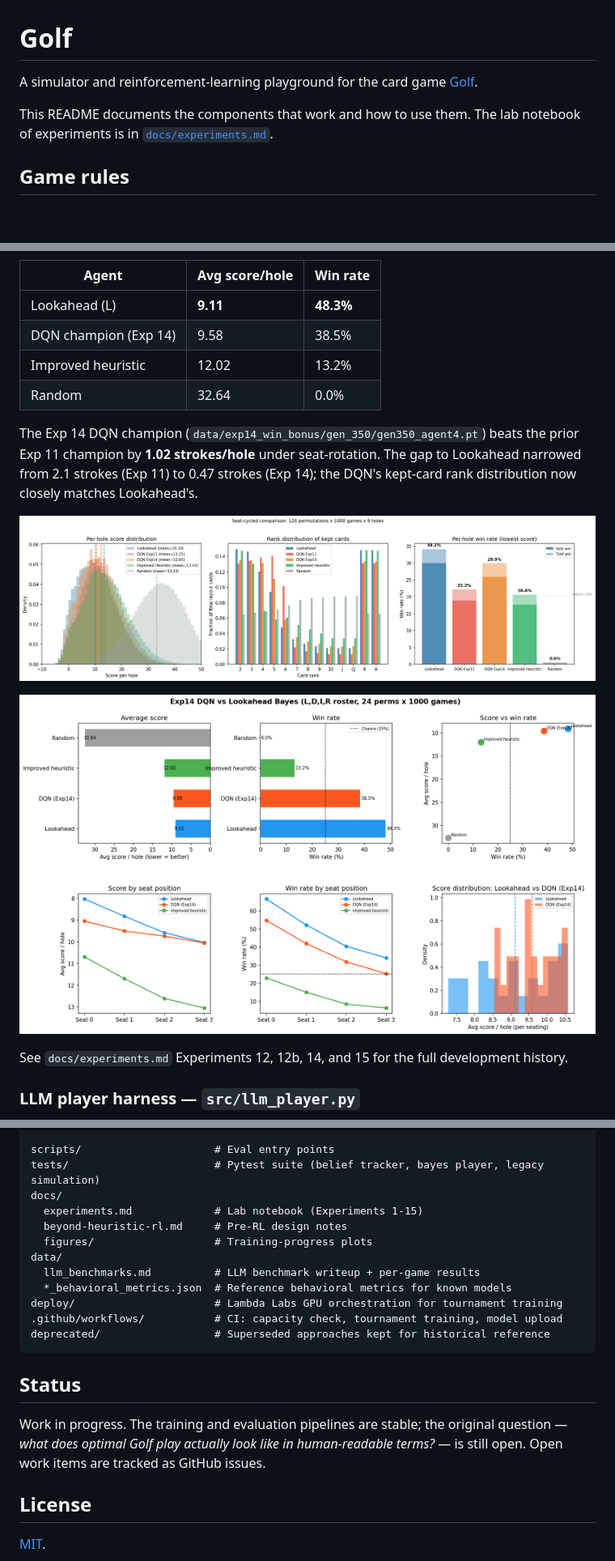
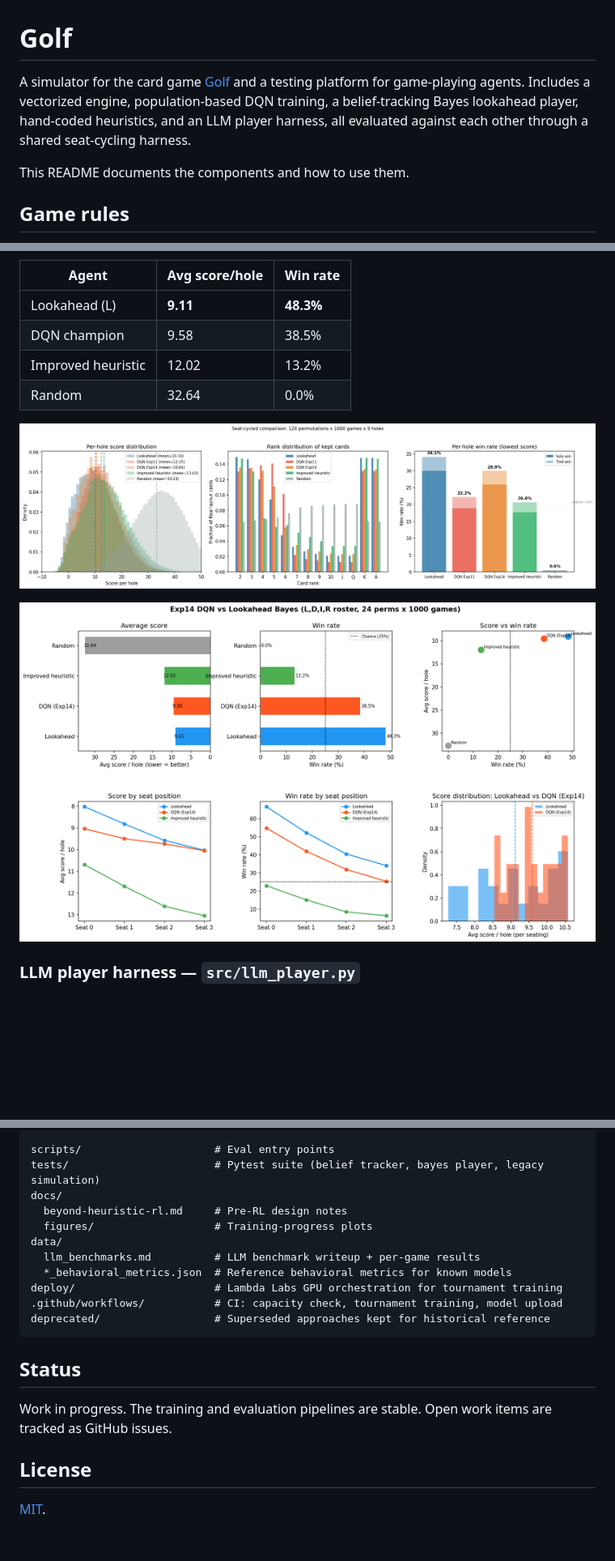
Before and after one commit to vgainullin/golf, a Markdown page: README.md, 3 parts joined by grey strips. Shown at 81% size. Drawn GitHub-style; blank space fills up the shorter version.

Commit message:
README: reframe as card game simulation and testing platform, drop experiment narrative

```diff
--- a/README.md
+++ b/README.md
@@ -1,8 +1,8 @@
 # Golf
 
-A simulator and reinforcement-learning playground for the card game [Golf](https://en.wikipedia.org/wiki/Golf_(card_game)).
+A simulator for the card game [Golf](https://en.wikipedia.org/wiki/Golf_(card_game)) and a testing platform for game-playing agents. Includes a vectorized engine, population-based DQN training, a belief-tracking Bayes lookahead player, hand-coded heuristics, and an LLM player harness, all evaluated against each other through a shared seat-cycling harness.
 
-This README documents the components that work and how to use them. The lab notebook of experiments is in [`docs/experiments.md`](docs/experiments.md).
+This README documents the components and how to use them.
 
 ## Game rules
 
@@ -150,17 +150,13 @@ Seat-cycled results (24 permutations × 1000 games × 9 holes, 4-player L,D,I,R)
 | Agent | Avg score/hole | Win rate |
 |---|---|---|
 | Lookahead (L) | **9.11** | **48.3%** |
-| DQN champion (Exp 14) | 9.58 | 38.5% |
+| DQN champion | 9.58 | 38.5% |
 | Improved heuristic | 12.02 | 13.2% |
 | Random | 32.64 | 0.0% |
 
-The Exp 14 DQN champion (`data/exp14_win_bonus/gen_350/gen350_agent4.pt`) beats the prior Exp 11 champion by **1.02 strokes/hole** under seat-rotation. The gap to Lookahead narrowed from 2.1 strokes (Exp 11) to 0.47 strokes (Exp 14); the DQN's kept-card rank distribution now closely matches Lookahead's.
-
 ![Agent comparison: score distributions, kept-card rank distributions, win rates](data/figures/agent_comparison.png)
 
-![Seat-cycling breakdown: Exp14 DQN vs Lookahead (L,D,I,R roster)](data/figures/seat_cycling_exp14_vs_lookahead.png)
-
-See `docs/experiments.md` Experiments 12, 12b, 14, and 15 for the full development history.
+![Seat-cycling breakdown: DQN vs Lookahead (L,D,I,R roster)](data/figures/seat_cycling_exp14_vs_lookahead.png)
 
 ### LLM player harness — `src/llm_player.py`
 
@@ -202,7 +198,6 @@ src/
 scripts/                     # Eval entry points
 tests/                       # Pytest suite (belief tracker, bayes player, legacy simulation)
 docs/
-  experiments.md             # Lab notebook (Experiments 1-15)
   beyond-heuristic-rl.md     # Pre-RL design notes
   figures/                   # Training-progress plots
 data/
@@ -215,7 +210,7 @@ deprecated/                  # Superseded approaches kept for historical referen
 
 ## Status
 
-Work in progress. The training and evaluation pipelines are stable; the original question — *what does optimal Golf play actually look like in human-readable terms?* — is still open. Open work items are tracked as GitHub issues.
+Work in progress. The training and evaluation pipelines are stable. Open work items are tracked as GitHub issues.
 
 ## License
 
```
Also changed, not shown: other parts of README.md (+3 -3 lines).
